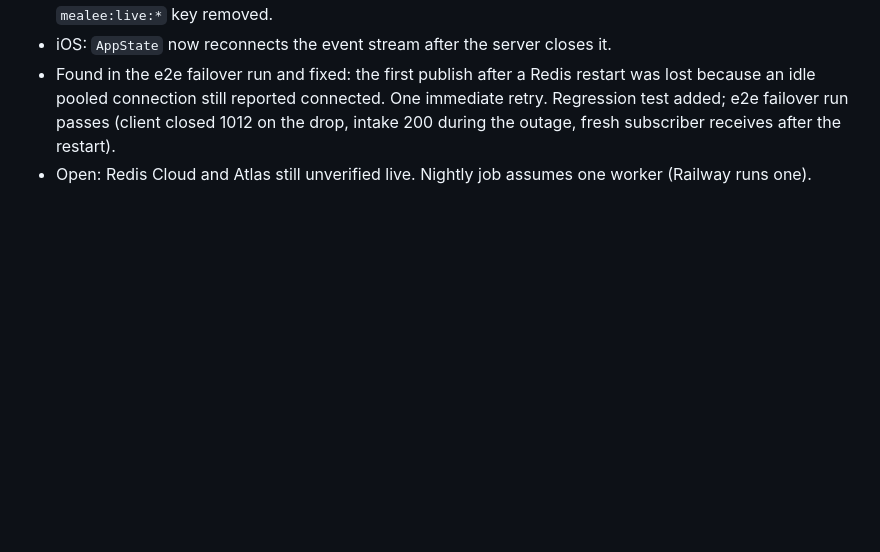
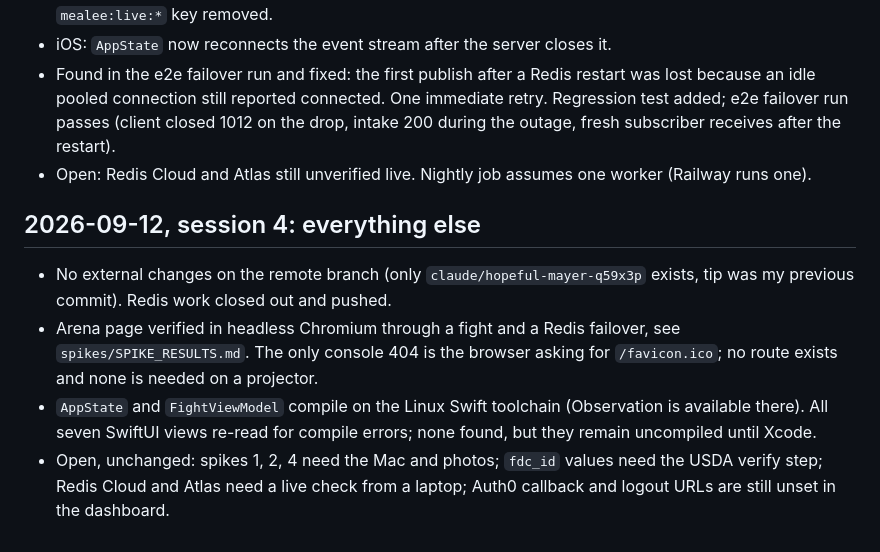
Before and after one commit to viren-velacheri/Mealee, a Markdown page: WORKLOG.md, the part around the change. Drawn GitHub-style; blank space fills up the shorter version.

```diff
--- a/WORKLOG.md
+++ b/WORKLOG.md
@@ -51,3 +51,17 @@ open. Commit hashes refer to branch `claude/hopeful-mayer-q59x3p`.
   intake 200 during the outage, fresh subscriber receives after the restart).
 - Open: Redis Cloud and Atlas still unverified live. Nightly job assumes one worker
   (Railway runs one).
+
+## 2026-09-12, session 4: everything else
+
+- No external changes on the remote branch (only `claude/hopeful-mayer-q59x3p` exists,
+  tip was my previous commit). Redis work closed out and pushed.
+- Arena page verified in headless Chromium through a fight and a Redis failover, see
+  `spikes/SPIKE_RESULTS.md`. The only console 404 is the browser asking for
+  `/favicon.ico`; no route exists and none is needed on a projector.
+- `AppState` and `FightViewModel` compile on the Linux Swift toolchain (Observation is
+  available there). All seven SwiftUI views re-read for compile errors; none found, but
+  they remain uncompiled until Xcode.
+- Open, unchanged: spikes 1, 2, 4 need the Mac and photos; `fdc_id` values need the USDA
+  verify step; Redis Cloud and Atlas need a live check from a laptop; Auth0 callback and
+  logout URLs are still unset in the dashboard.
```
Also changed, not shown: spikes/SPIKE_RESULTS.md (+12 -2 lines).
